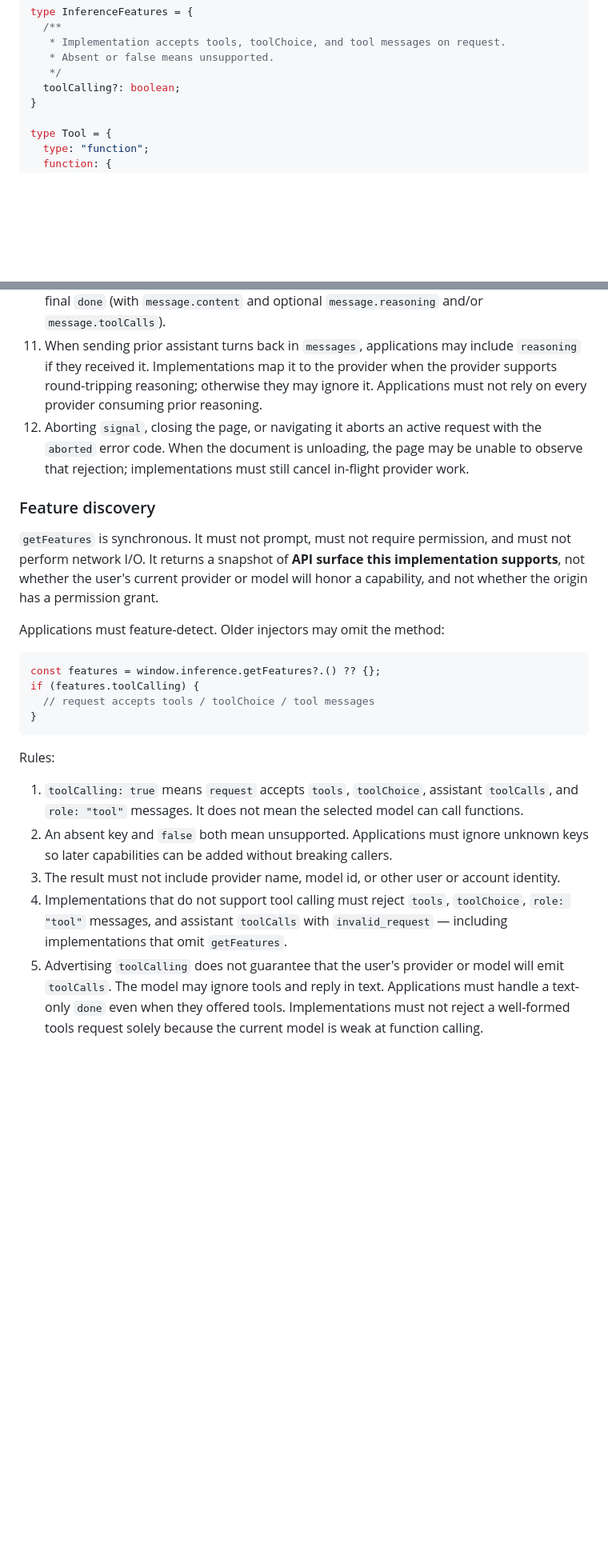
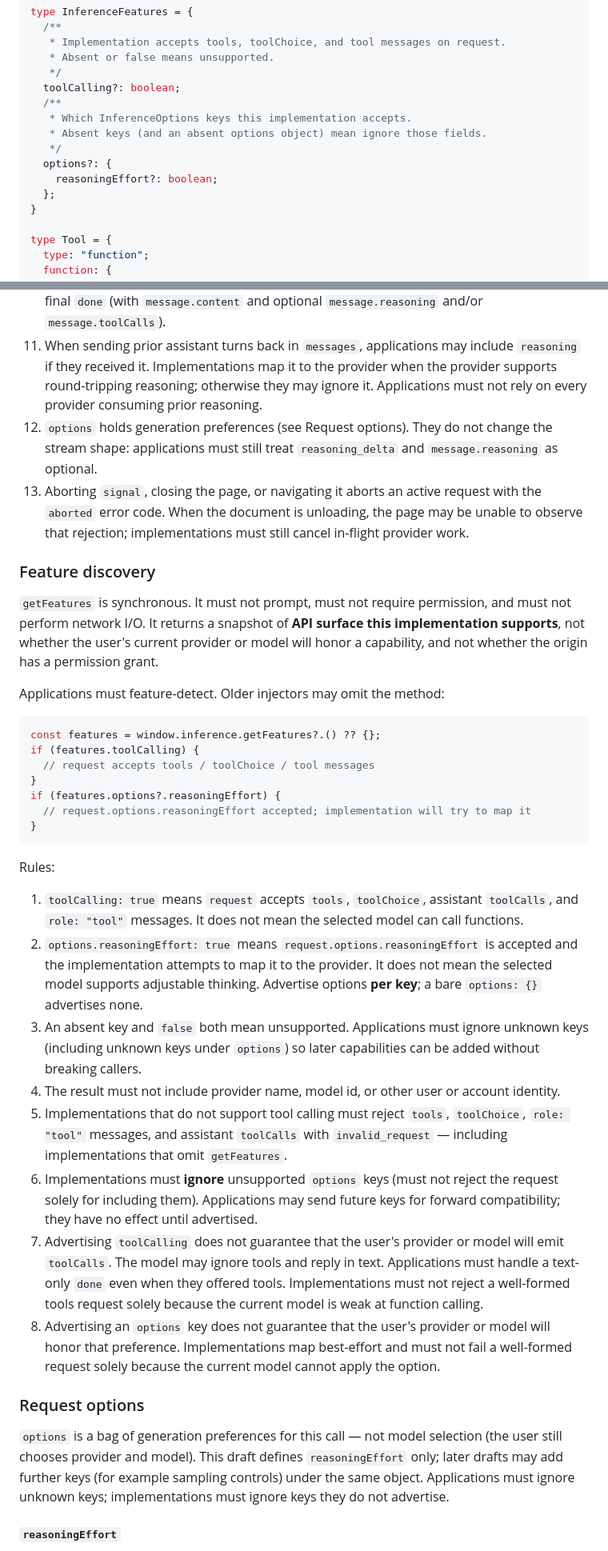
Before and after one commit to SamSamskies/inference-provider-api, a Markdown page: SPEC.md, 2 parts joined by grey strips. Shown at 80% size. GitHub-like rendering; blank space fills up the shorter version.

````diff
--- a/SPEC.md
+++ b/SPEC.md
@@ -60,6 +73,13 @@ type InferenceFeatures = {
    * Absent or false means unsupported.
    */
   toolCalling?: boolean;
+  /**
+   * Which InferenceOptions keys this implementation accepts.
+   * Absent keys (and an absent options object) mean ignore those fields.
+   */
+  options?: {
+    reasoningEffort?: boolean;
+  };
 }
 
 type Tool = {
@@ -134,7 +154,8 @@ for await (const chunk of window.inference.request({
 9. Providers or models that do not expose reasoning yield no `reasoning_delta` chunks and omit `message.reasoning`. Applications must treat reasoning as optional.
 10. Providers that do not stream may yield no `reasoning_delta` or `delta` chunks and only a final `done` (with `message.content` and optional `message.reasoning` and/or `message.toolCalls`).
 11. When sending prior assistant turns back in `messages`, applications may include `reasoning` if they received it. Implementations map it to the provider when the provider supports round-tripping reasoning; otherwise they may ignore it. Applications must not rely on every provider consuming prior reasoning.
-12. Aborting `signal`, closing the page, or navigating it aborts an active request with the `aborted` error code. When the document is unloading, the page may be unable to observe that rejection; implementations must still cancel in-flight provider work.
+12. `options` holds generation preferences (see Request options). They do not change the stream shape: applications must still treat `reasoning_delta` and `message.reasoning` as optional.
+13. Aborting `signal`, closing the page, or navigating it aborts an active request with the `aborted` error code. When the document is unloading, the page may be unable to observe that rejection; implementations must still cancel in-flight provider work.
 
 ### Feature discovery
 
@@ -147,12 +168,25 @@ const features = window.inference.getFeatures?.() ?? {};
 if (features.toolCalling) {
   // request accepts tools / toolChoice / tool messages
 }
+if (features.options?.reasoningEffort) {
+  // request.options.reasoningEffort accepted; implementation will try to map it
+}
 ```
 
 Rules:
 
 1. `toolCalling: true` means `request` accepts `tools`, `toolChoice`, assistant `toolCalls`, and `role: "tool"` messages. It does not mean the selected model can call functions.
-2. An absent key and `false` both mean unsupported. Applications must ignore unknown keys so later capabilities can be added without breaking callers.
-3. The result must not include provider name, model id, or other user or account identity.
-4. Implementations that do not support tool calling must reject `tools`, `toolChoice`, `role: "tool"` messages, and assistant `toolCalls` with `invalid_request` — including implementations that omit `getFeatures`.
-5. Advertising `toolCalling` does not guarantee that the user's provider or model will emit `toolCalls`. The model may ignore tools and reply in text. Applications must handle a text-only `done` even when they offered tools. Implementations must not reject a well-formed tools request solely because the current model is weak at function calling.
+2. `options.reasoningEffort: true` means `request.options.reasoningEffort` is accepted and the implementation attempts to map it to the provider. It does not mean the selected model supports adjustable thinking. Advertise options **per key**; a bare `options: {}` advertises none.
+3. An absent key and `false` both mean unsupported. Applications must ignore unknown keys (including unknown keys under `options`) so later capabilities can be added without breaking callers.
+4. The result must not include provider name, model id, or other user or account identity.
+5. Implementations that do not support tool calling must reject `tools`, `toolChoice`, `role: "tool"` messages, and assistant `toolCalls` with `invalid_request` — including implementations that omit `getFeatures`.
+6. Implementations must **ignore** unsupported `options` keys (must not reject the request solely for including them). Applications may send future keys for forward compatibility; they have no effect until advertised.
+7. Advertising `toolCalling` does not guarantee that the user's provider or model will emit `toolCalls`. The model may ignore tools and reply in text. Applications must handle a text-only `done` even when they offered tools. Implementations must not reject a well-formed tools request solely because the current model is weak at function calling.
+8. Advertising an `options` key does not guarantee that the user's provider or model will honor that preference. Implementations map best-effort and must not fail a well-formed request solely because the current model cannot apply the option.
+
+### Request options
+
+`options` is a bag of generation preferences for this call — not model selection (the user still chooses provider and model). This draft defines `reasoningEffort` only; later drafts may add further keys (for example sampling controls) under the same object. Applications must ignore unknown keys; implementations must ignore keys they do not advertise.
+
+#### `reasoningEffort`
+
````
Also changed, not shown: other parts of SPEC.md (+29 -1 lines), README.md (+28 -7 lines).
